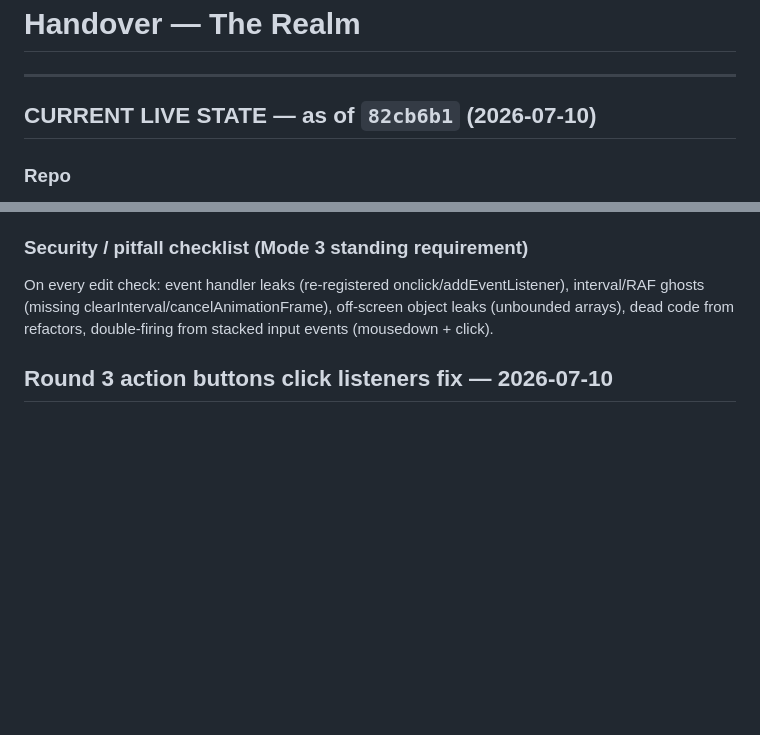
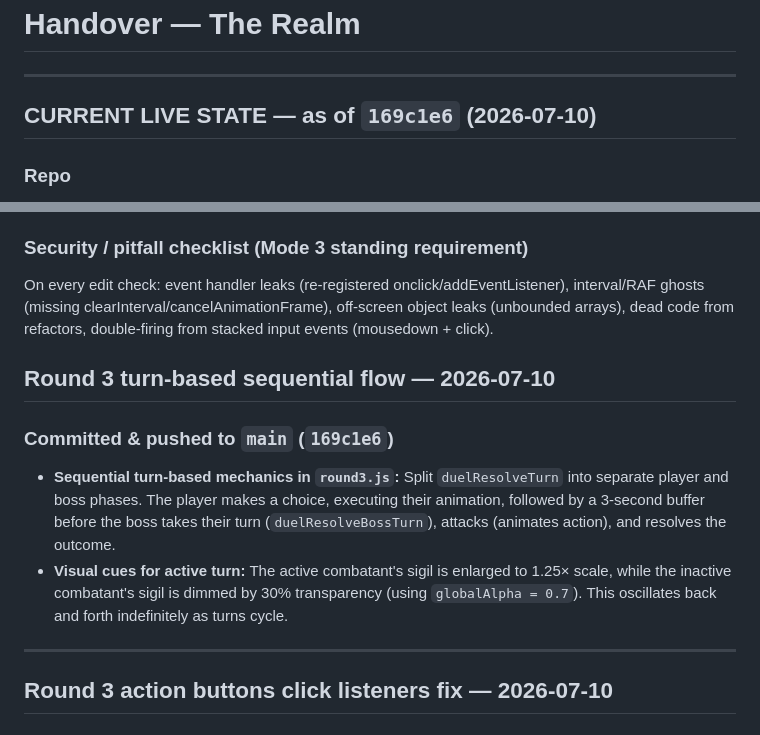
Before and after one commit to kasdaededejoj/whack-a-mole, a Markdown page: HANDOVER.md, 2 parts joined by grey strips. Rendered like a GitHub page; blank space fills up the shorter version.

Commit message:
docs: update HANDOVER.md with Round 3 turn-based sequential flow

```diff
--- a/HANDOVER.md
+++ b/HANDOVER.md
@@ -2,7 +2,7 @@
 
 ---
 
-## CURRENT LIVE STATE — as of `82cb6b1` (2026-07-10)
+## CURRENT LIVE STATE — as of `169c1e6` (2026-07-10)
 
 ### Repo
 `kasdaededejoj/whack-a-mole` — GitHub Pages at `https://kasdaededejoj.github.io/whack-a-mole/`
@@ -88,6 +88,15 @@ js/
 
 ### Security / pitfall checklist (Mode 3 standing requirement)
 On every edit check: event handler leaks (re-registered onclick/addEventListener), interval/RAF ghosts (missing clearInterval/cancelAnimationFrame), off-screen object leaks (unbounded arrays), dead code from refactors, double-firing from stacked input events (mousedown + click).
+
+## Round 3 turn-based sequential flow — 2026-07-10
+
+### Committed & pushed to `main` (`169c1e6`)
+
+- **Sequential turn-based mechanics in `round3.js`:** Split `duelResolveTurn` into separate player and boss phases. The player makes a choice, executing their animation, followed by a 3-second buffer before the boss takes their turn (`duelResolveBossTurn`), attacks (animates action), and resolves the outcome.
+- **Visual cues for active turn:** The active combatant's sigil is enlarged to 1.25× scale, while the inactive combatant's sigil is dimmed by 30% transparency (using `globalAlpha = 0.7`). This oscillates back and forth indefinitely as turns cycle.
+
+---
 
 ## Round 3 action buttons click listeners fix — 2026-07-10
 
```
